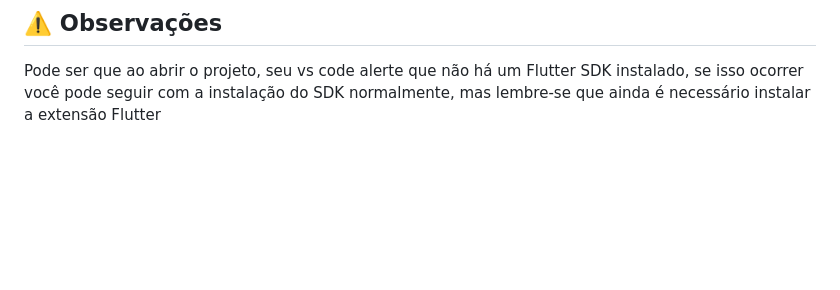
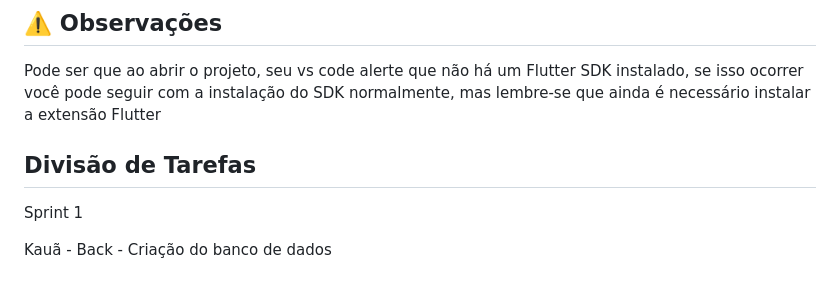
Before and after one commit to luiz2701/campus_guide, a Markdown page: README.md, the part around the change. Drawn GitHub-style; blank space fills up the shorter version.

```diff
--- a/README.md
+++ b/README.md
@@ -107,3 +107,11 @@ Após finalizado, volte no vs code e novamente rode `flutter doctor`, se todos o
 ## ⚠️ Observações
 
 Pode ser que ao abrir o projeto, seu vs code alerte que não há um Flutter SDK instalado, se isso ocorrer você pode seguir com a instalação do SDK normalmente, mas lembre-se que ainda é necessário instalar a extensão Flutter
+
+
+
+## Divisão de Tarefas
+
+Sprint 1
+
+Kauã - Back - Criação do banco de dados
```
